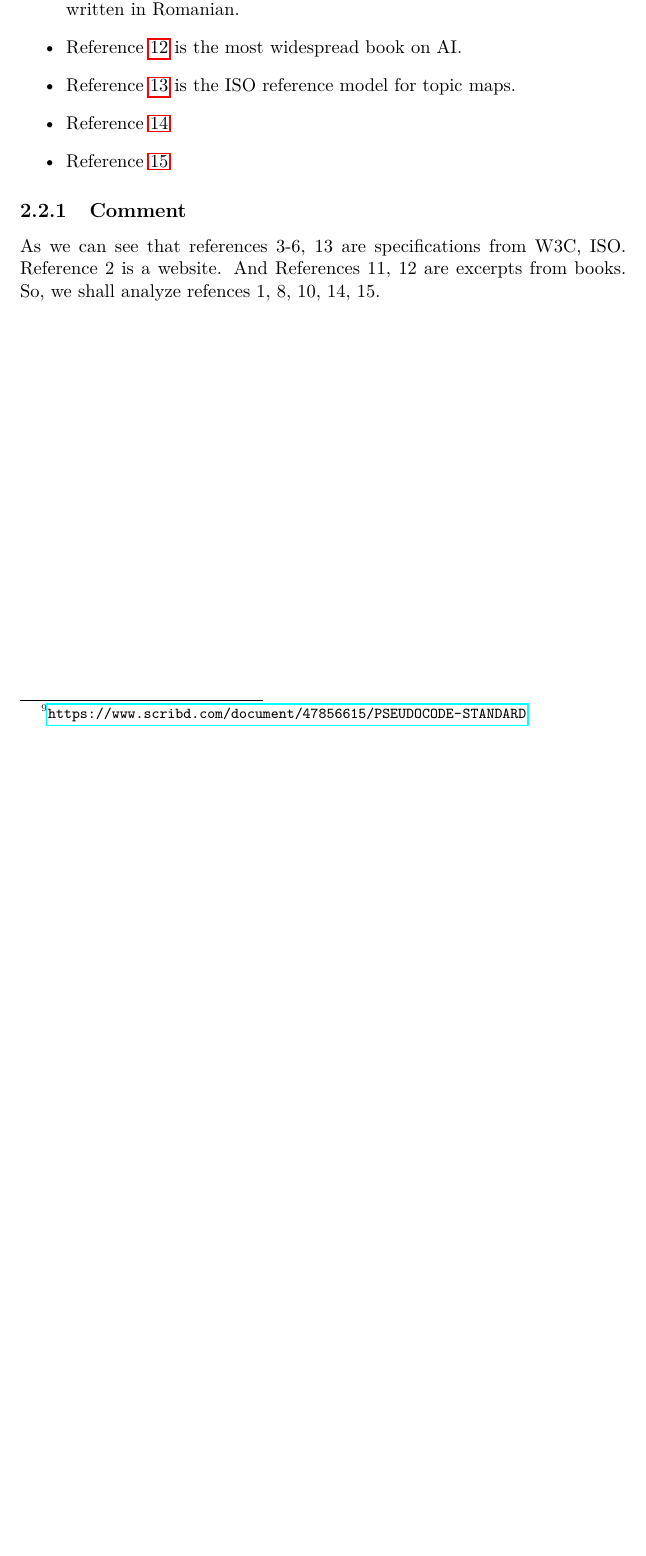
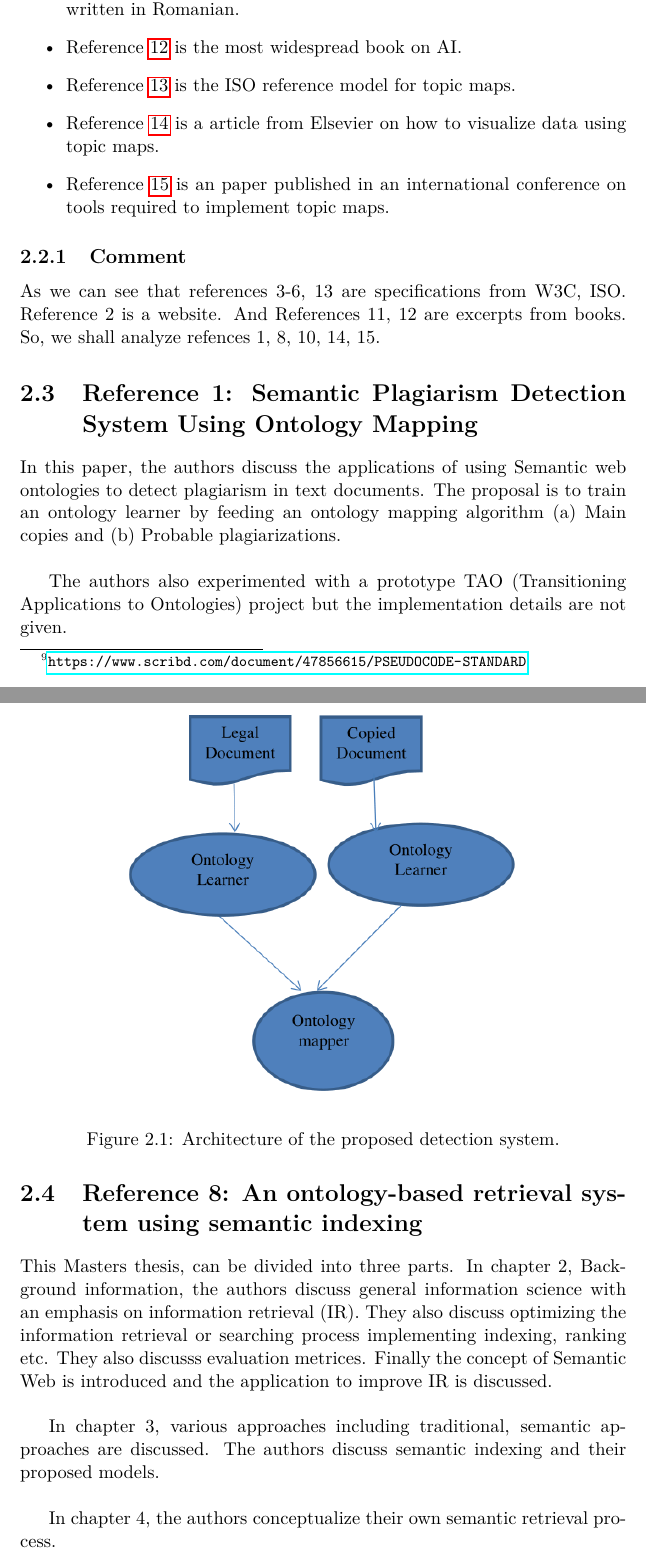
Before and after one commit to desertSniper87/CSE_6708_ASSGNMNT_2, a LaTeX thesis (report.tex): part of page 8 of 11 before the commit and two parts of pages 8 and 9 of 13 after it, the two joined at a grey line, cut so that both start at the same text, the shorter picture padded with empty space. Compiled offline with pdfLaTeX.

Commit message:
report update 2

```diff
--- a/report.tex
+++ b/report.tex
@@ -33,7 +33,7 @@
 }
 
 
-\graphicspath{ {../object_property_topic_maps/} }
+\graphicspath{ {./images/} }
 
 
 %%%%%%%%%%%%%%%%%%%%%%%%%%%%%%%%%%%%%%%%%%%%%%%%
@@ -155,9 +155,9 @@
 
 	\item Reference \ref{listref13} is the ISO reference model for topic maps.
 
-	\item Reference \ref{listref14}
+	\item Reference \ref{listref14} is a article from Elsevier on how to visualize data using topic maps.
 
-	\item Reference \ref{listref15}
+	\item Reference \ref{listref15} is an paper published in an international conference on tools required to implement topic maps.
 
 \end{itemize}
 
@@ -166,3 +166,31 @@
 As we can see that references 3-6, 13 are specifications from W3C, ISO. Reference 2 is a website.
 And References 11, 12 are excerpts from books. So, we shall analyze refences 1, 8, 10, 14, 15.
 
+\section{Reference 1: Semantic Plagiarism Detection System Using Ontology Mapping}
+
+In this paper, the authors discuss the applications of using Semantic web ontologies to detect
+plagiarism in text documents. The proposal is to train an ontology learner by feeding an ontology
+mapping algorithm (a) Main copies and (b) Probable plagiarizations. \\
+
+The authors also experimented with a prototype TAO (Transitioning Applications to Ontologies) project but the implementation details are not given.
+
+\begin{figure}[]
+	\label{ref_1_arch}
+	\centering \includegraphics[scale=0.5]{ref_1_arch.png}
+	\caption{Architecture of the proposed detection system.}
+\end{figure}
+
+\break
+
+\section{Reference 8: An ontology-based retrieval system using semantic indexing}
+
+This Masters thesis, can be divided into three parts. In chapter 2, Background information,
+the authors discuss general information science with an emphasis on information retrieval (IR).
+They also discuss optimizing the information retrieval or searching process implementing indexing,
+ranking etc. They also discusss evaluation metrices. Finally the concept of Semantic Web is
+introduced and the application to improve IR is discussed. \\
+
+In chapter 3, various approaches including traditional, semantic approaches are discussed.
+The authors discuss semantic indexing and their proposed models. \\
+
+In chapter 4, the authors conceptualize their own semantic retrieval process.
```
Also changed, not shown: images/ref_1_arch.png (added), images/ref_8_design.png (added), paper_references/48_593_hatzigaidas-papastergiou-tryfon-maritsa.pdf (added), paper_references/newman2010.pdf (added), report.pdf, report.tex (26 more changed lines).
